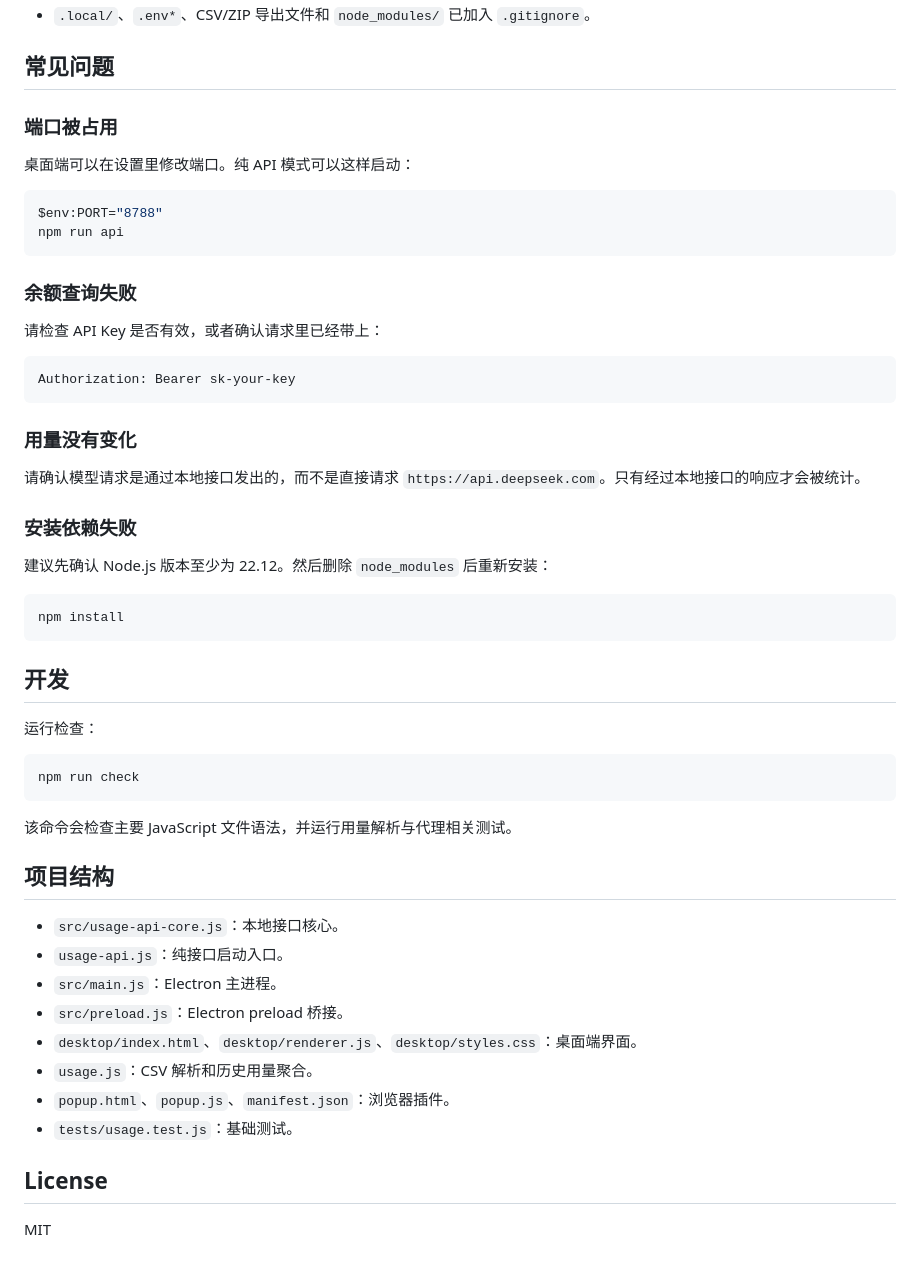
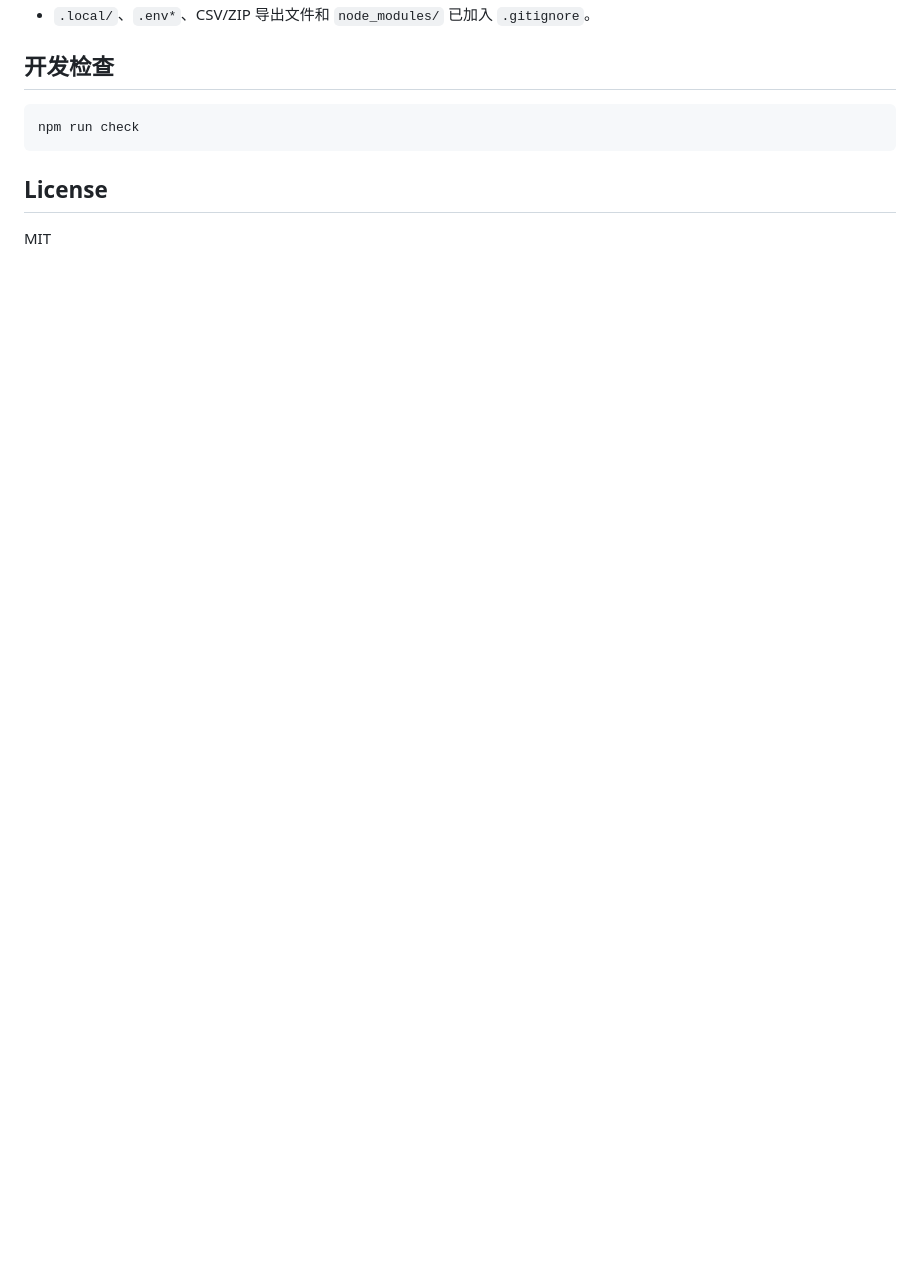
Before and after one commit to keepgoingzhx/Deepseek_Monitor, a Markdown page: README.md, the part around the change printed below. Rendered like a GitHub page; blank space fills up the shorter version.

````diff
--- a/README.md
+++ b/README.md
@@ -170,57 +41,11 @@ http://127.0.0.1:8787/api/deepseek
 - `.local/`、`.env*`、CSV/ZIP 导出文件和 `node_modules/` 已加入 `.gitignore`。
 
-## 常见问题
-
-### 端口被占用
-
-桌面端可以在设置里修改端口。纯 API 模式可以这样启动：
-
-```powershell
-$env:PORT="8788"
-npm run api
-```
-
-### 余额查询失败
-
-请检查 API Key 是否有效，或者确认请求里已经带上：
-
-```text
-Authorization: Bearer sk-your-key
-```
-
-### 用量没有变化
-
-请确认模型请求是通过本地接口发出的，而不是直接请求 `https://api.deepseek.com`。只有经过本地接口的响应才会被统计。
-
-### 安装依赖失败
-
-建议先确认 Node.js 版本至少为 22.12。然后删除 `node_modules` 后重新安装：
-
-```powershell
-npm install
-```
-
-## 开发
-
-运行检查：
+## 开发检查
 
 ```powershell
 npm run check
 ```
 
-该命令会检查主要 JavaScript 文件语法，并运行用量解析与代理相关测试。
-
-## 项目结构
-
-- `src/usage-api-core.js`：本地接口核心。
-- `usage-api.js`：纯接口启动入口。
-- `src/main.js`：Electron 主进程。
-- `src/preload.js`：Electron preload 桥接。
-- `desktop/index.html`、`desktop/renderer.js`、`desktop/styles.css`：桌面端界面。
-- `usage.js`：CSV 解析和历史用量聚合。
-- `popup.html`、`popup.js`、`manifest.json`：浏览器插件。
-- `tests/usage.test.js`：基础测试。
-
 ## License
 
 MIT
````
Also changed, not shown: other parts of README.md (+20 -149 lines), docs/readme-screenshot.png (added).
